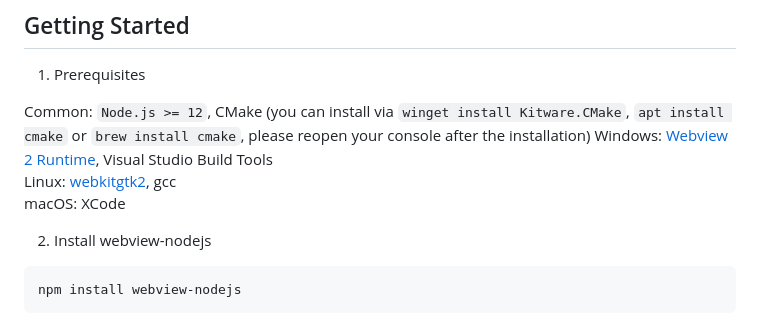
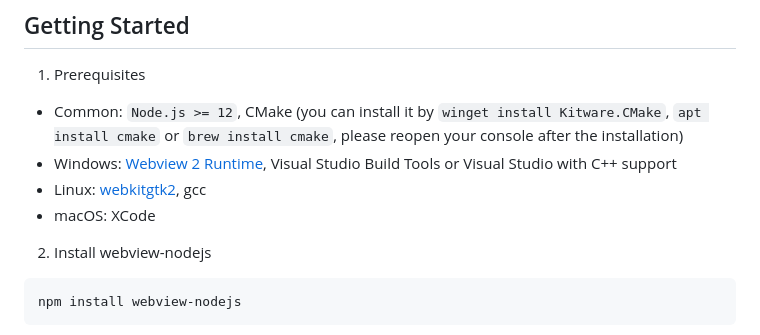
Before and after one commit to Winterreisender/webview-nodejs, a Markdown page: README.md, the part around one of its changes. Rendered like a GitHub page.

Commit message:
imporve readme

```diff
--- a/README.md
+++ b/README.md
@@ -18,10 +18,10 @@ A Node.js binding and wrapper for [webview](https://github.com/webview/webview),
 
 1. Prerequisites
 
-Common: `Node.js >= 12`, CMake (you can install via `winget install Kitware.CMake`, `apt install cmake` or `brew install cmake`, please reopen your console after the installation)
-Windows: [Webview 2 Runtime](https://developer.microsoft.com/en-us/microsoft-edge/webview2/), Visual Studio Build Tools
-Linux: [webkitgtk2](https://webkitgtk.org/), gcc
-macOS: XCode
+- Common: `Node.js >= 12`, CMake (you can install it by `winget install Kitware.CMake`, `apt install cmake` or `brew install cmake`, please reopen your console after the installation)
+- Windows: [Webview 2 Runtime](https://developer.microsoft.com/en-us/microsoft-edge/webview2/), Visual Studio Build Tools or Visual Studio with C++ support
+- Linux: [webkitgtk2](https://webkitgtk.org/), gcc
+- macOS: XCode
 
 
 2. Install webview-nodejs
```
Also changed, not shown: other parts of README.md (+1 -1 lines).
